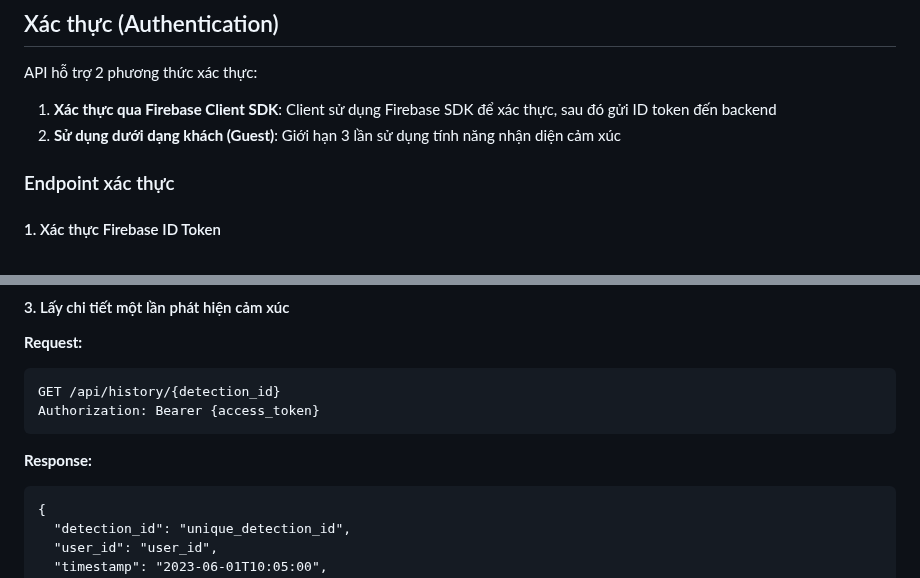
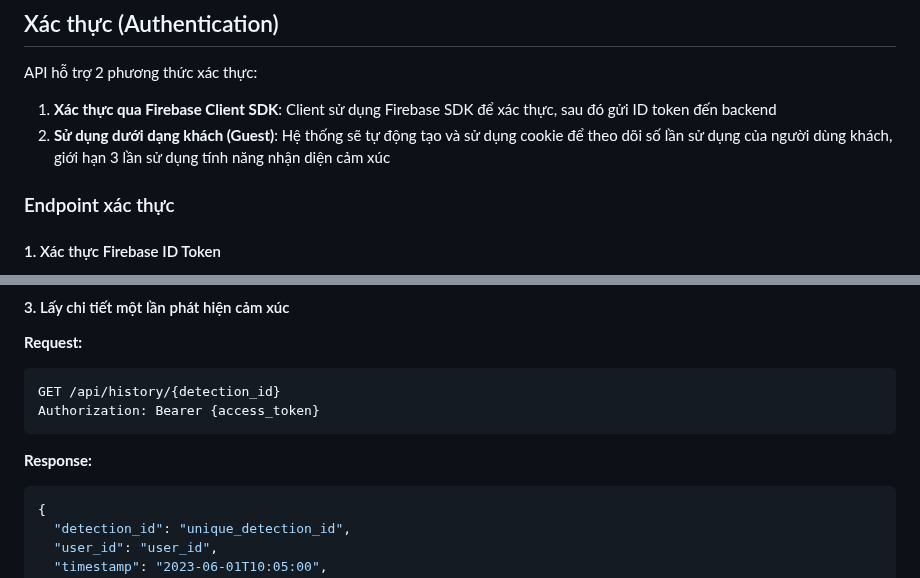
Before and after one commit to ldblckrs-258/Python_EmotionDetection, a Markdown page: docs/api_guide.md, 2 parts joined by grey strips. GitHub-like rendering.

````diff
--- a/docs/api_guide.md
+++ b/docs/api_guide.md
@@ -15,7 +15,7 @@ Base URL: `http://vm.ldblckrs.id.vn:2508` (Backend server deployed on Azure VM)
 API hỗ trợ 2 phương thức xác thực:
 
 1. **Xác thực qua Firebase Client SDK**: Client sử dụng Firebase SDK để xác thực, sau đó gửi ID token đến backend
-2. **Sử dụng dưới dạng khách (Guest)**: Giới hạn 3 lần sử dụng tính năng nhận diện cảm xúc
+2. **Sử dụng dưới dạng khách (Guest)**: Hệ thống sẽ tự động tạo và sử dụng cookie để theo dõi số lần sử dụng của người dùng khách, giới hạn 3 lần sử dụng tính năng nhận diện cảm xúc
 
 ### Endpoint xác thực
 
@@ -229,7 +221,7 @@ Authorization: Bearer {access_token}
 
 **Response:**
 
-```http
+```json
 {
   "detection_id": "unique_detection_id",
   "user_id": "user_id",
````
Also changed, not shown: other parts of docs/api_guide.md (+17 -16 lines).
